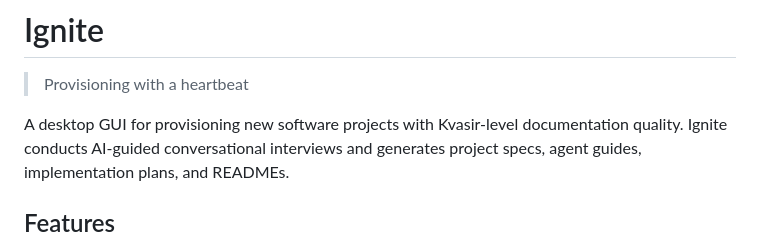
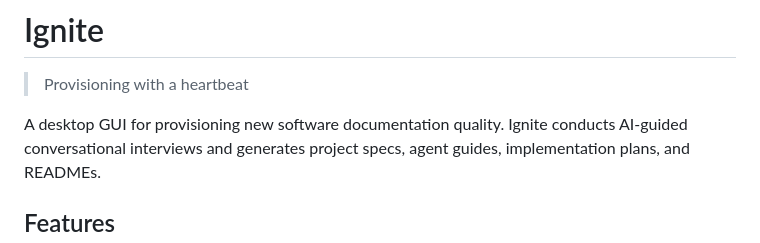
Before and after one commit to mojoaar/ignite, a Markdown page: README.md, the part around the change. Rendered like a GitHub page.

Commit message:
docs: remove Kvasir reference from README

```diff
--- a/README.md
+++ b/README.md
@@ -2,7 +2,7 @@
 
 > Provisioning with a heartbeat
 
-A desktop GUI for provisioning new software projects with Kvasir-level
+A desktop GUI for provisioning new software
 documentation quality. Ignite conducts AI-guided conversational interviews and
 generates project specs, agent guides, implementation plans, and READMEs.
 
```
